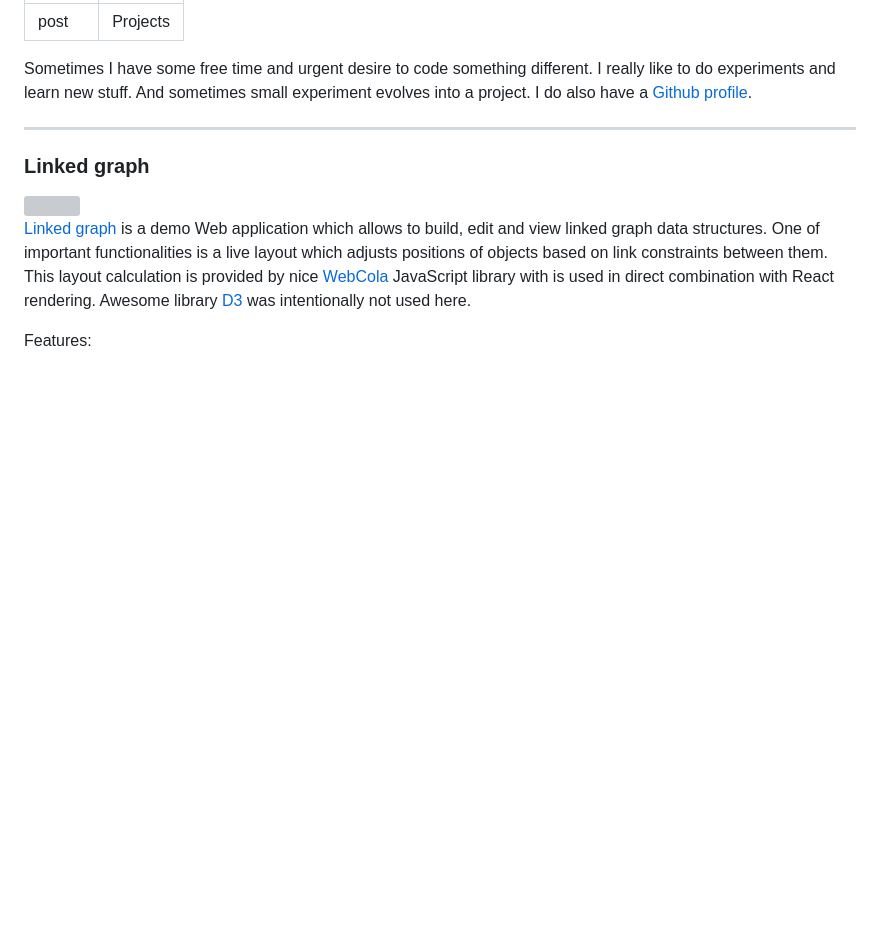
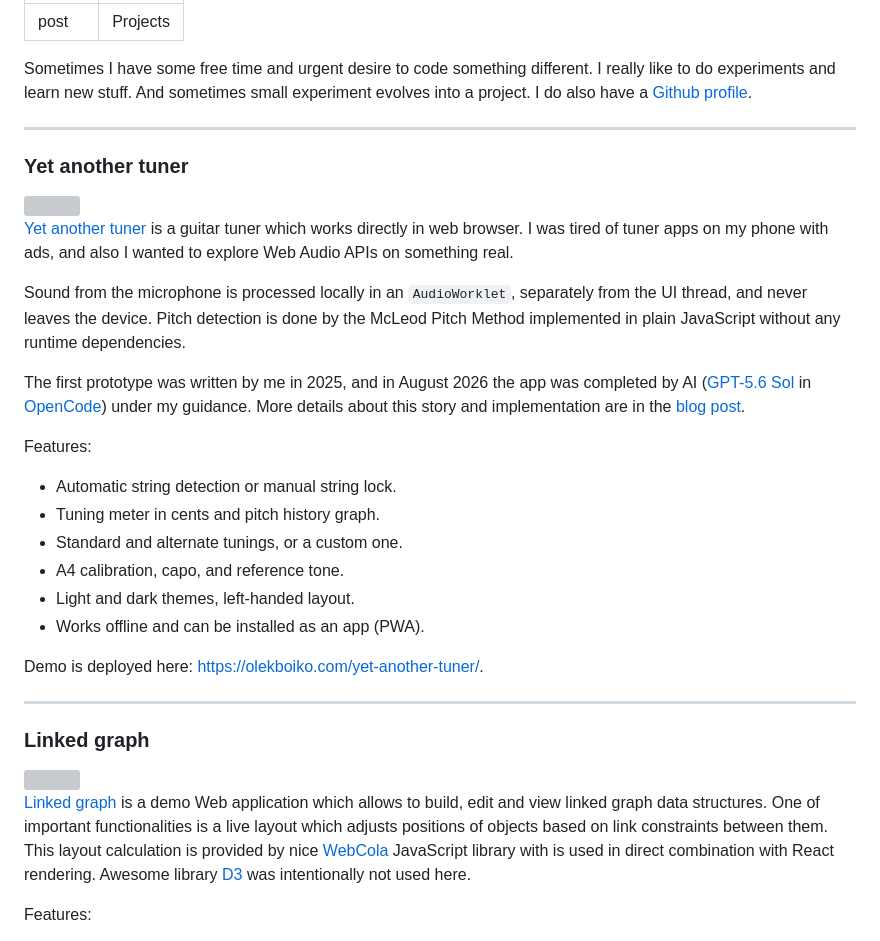
Before and after one commit to megaboich/personal-website, a Markdown page: src/projects/index.md, the part around the change. Rendered like a GitHub page; blank space fills up the shorter version; grey boxes are pictures that could not be loaded.

Commit message:
Projects: add Yet another tuner

```diff
--- a/src/projects/index.md
+++ b/src/projects/index.md
@@ -4,6 +4,30 @@ title: Projects
 ---
 
 Sometimes I have some free time and urgent desire to code something different. I really like to do experiments and learn new stuff. And sometimes small experiment evolves into a project. I do also have a [Github profile](https://github.com/megaboich).
+
+---
+
+### Yet another tuner
+
+<img class="project-card-img" src="/posts/2026-10-03-Yet-Another-Tuner/images/tuner-light-desktop.png">
+</img>
+
+[Yet another tuner](https://github.com/megaboich/yet-another-tuner) is a guitar tuner which works directly in web browser. I was tired of tuner apps on my phone with ads, and also I wanted to explore Web Audio APIs on something real.
+
+Sound from the microphone is processed locally in an `AudioWorklet`, separately from the UI thread, and never leaves the device. Pitch detection is done by the McLeod Pitch Method implemented in plain JavaScript without any runtime dependencies.
+
+The first prototype was written by me in 2025, and in August 2026 the app was completed by AI ([GPT-5.6 Sol](https://openai.com/index/gpt-5-6/) in [OpenCode](https://opencode.ai)) under my guidance. More details about this story and implementation are in the [blog post](/posts/2026-10-03-Yet-Another-Tuner/).
+
+Features:
+
+- Automatic string detection or manual string lock.
+- Tuning meter in cents and pitch history graph.
+- Standard and alternate tunings, or a custom one.
+- A4 calibration, capo, and reference tone.
+- Light and dark themes, left-handed layout.
+- Works offline and can be installed as an app (PWA).
+
+Demo is deployed here: [https://olekboiko.com/yet-another-tuner/](https://olekboiko.com/yet-another-tuner/).
 
 ---
 
```
